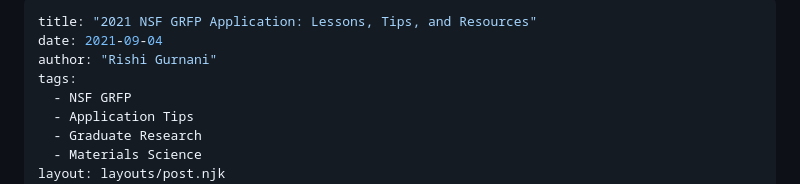
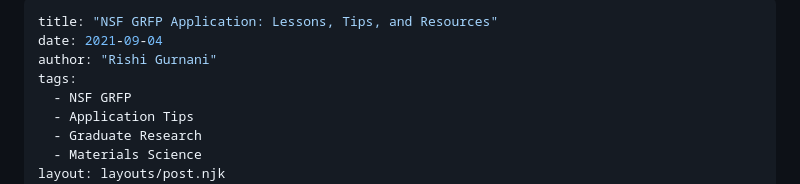
Before and after one commit to rishigurnani/blog, a Markdown page: content/blog/nsf-grfp.md, the part around the change. GitHub-like rendering.

Commit message:
Changed post title.

```diff
--- a/content/blog/nsf-grfp.md
+++ b/content/blog/nsf-grfp.md
@@ -1,5 +1,5 @@
 ---
-title: "2021 NSF GRFP Application: Lessons, Tips, and Resources"
+title: "NSF GRFP Application: Lessons, Tips, and Resources"
 date: 2021-09-04
 author: "Rishi Gurnani"
 tags:
```
